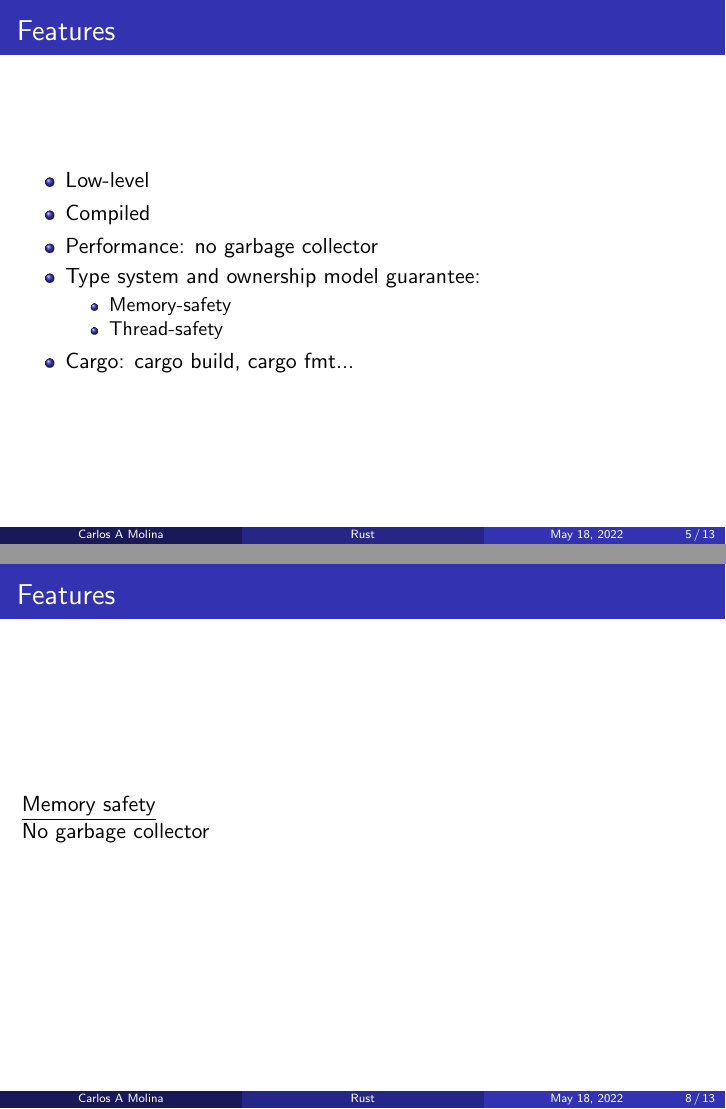
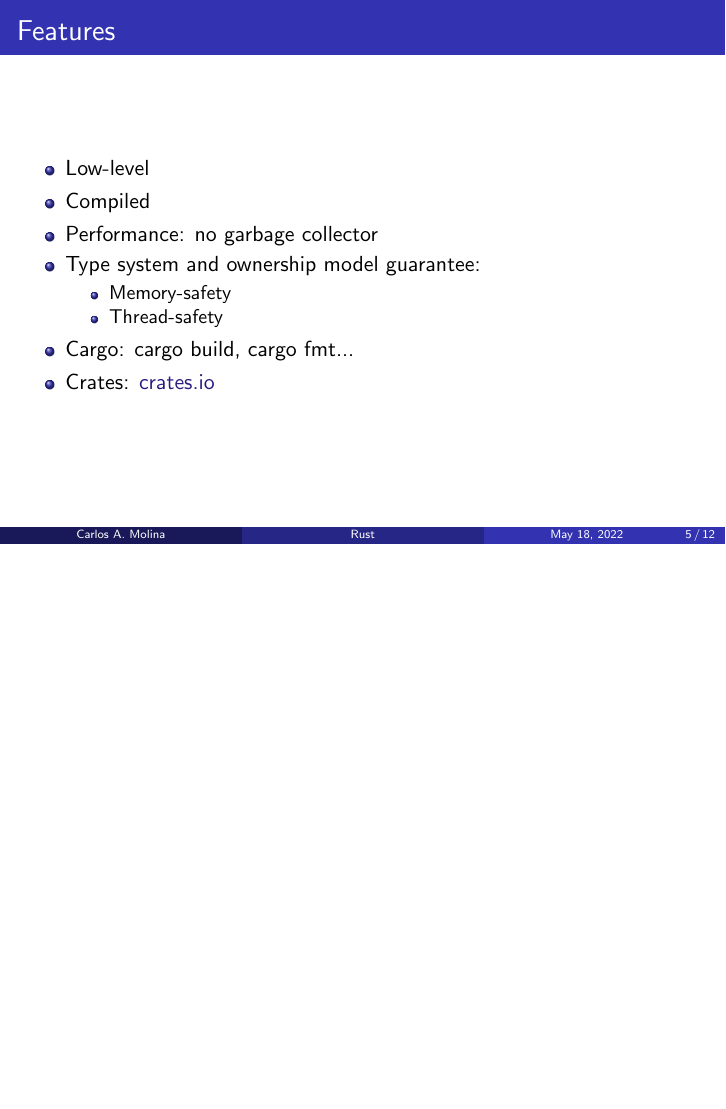
Before and after one commit to CarlosAMolina/workshop-rust-web-server, LaTeX slides (presentacion/tex/presentation.tex): pages 5 and 8 of 13 before the commit and page 5 of 12 after it, the two joined at a grey line, the shorter picture padded with empty space. Compiled offline with pdfLaTeX.

Commit message:
Add crates

```diff
--- a/presentacion/tex/presentation.tex
+++ b/presentacion/tex/presentation.tex
@@ -51,7 +51,7 @@
 %----------------------------------------------------------------------------------------
 
 \title[Rust]{Rust} % The short title appears at the bottom of every slide, the full title is only on the title page
-\author{Carlos A Molina}
+\author{Carlos A. Molina}
 \date{May 18, 2022}
 
 \begin{document}
@@ -151,6 +151,7 @@
   \item Thread-safety
   \end{itemize}
 \item Cargo: cargo build, cargo fmt...
+\item Crates: \href{https://crates.io/}{crates.io}
 \end{itemize}
 
 \end{frame}
@@ -194,15 +195,6 @@ fn main() {
     buffer.push_str(" World"); // after last use of slice, buffer is mutable again
 }
 \end{lstlisting}
-
-\end{frame}
-
-
-\begin{frame}
-\frametitle{Features}
-\underline{Memory safety}
-
-No garbage collector
 
 \end{frame}
 
```
Also changed, not shown: presentacion/tex/presentation.tex (1 more changed lines).
